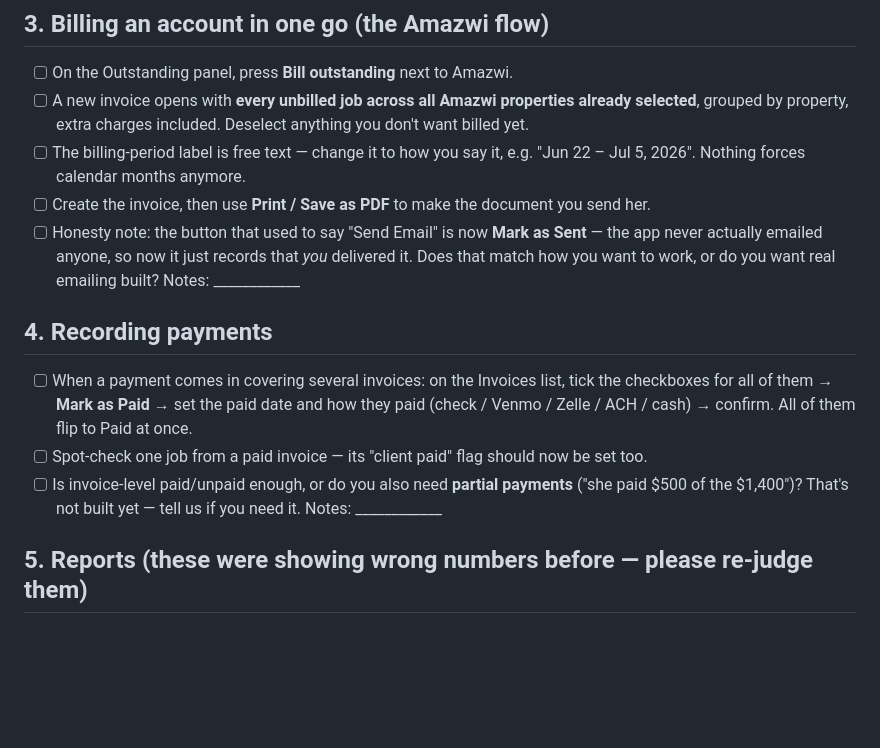
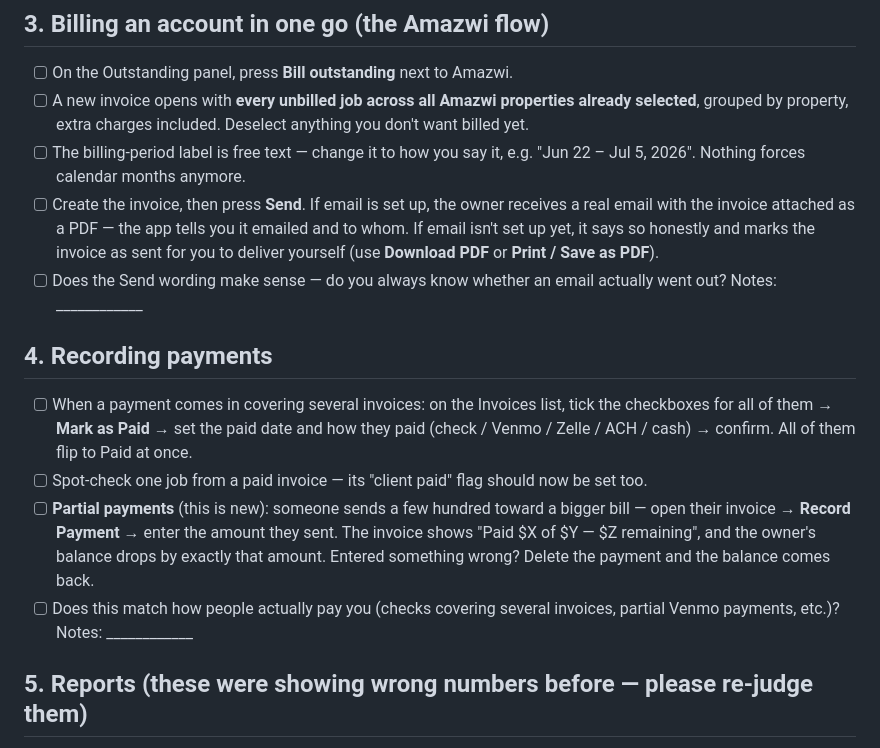
Before and after one commit to bcumiskey/CRN-App-V2, a Markdown page: specs/UAT-checklist-2026-07.md, the part around the change. Drawn GitHub-style; blank space fills up the shorter version.

Commit message:
UAT checklist: reflect v2.2 reality (real email send, partial payments)
Co-Authored-By: Claude Fable 5 <noreply@anthropic.com>

```diff
--- a/specs/UAT-checklist-2026-07.md
+++ b/specs/UAT-checklist-2026-07.md
@@ -30,10 +30,12 @@ and jot anything that feels wrong in the Notes line — even small stuff ("too m
       want billed yet.
 - [ ] The billing-period label is free text — change it to how you say it, e.g.
       "Jun 22 – Jul 5, 2026". Nothing forces calendar months anymore.
-- [ ] Create the invoice, then use **Print / Save as PDF** to make the document you send her.
-- [ ] Honesty note: the button that used to say "Send Email" is now **Mark as Sent** — the app
-      never actually emailed anyone, so now it just records that *you* delivered it. Does that
-      match how you want to work, or do you want real emailing built? Notes: ____________
+- [ ] Create the invoice, then press **Send**. If email is set up, the owner receives a real
+      email with the invoice attached as a PDF — the app tells you it emailed and to whom.
+      If email isn't set up yet, it says so honestly and marks the invoice as sent for you to
+      deliver yourself (use **Download PDF** or **Print / Save as PDF**).
+- [ ] Does the Send wording make sense — do you always know whether an email actually went
+      out? Notes: ____________
 
 ## 4. Recording payments
 
@@ -41,9 +43,12 @@ and jot anything that feels wrong in the Notes line — even small stuff ("too m
       checkboxes for all of them → **Mark as Paid** → set the paid date and how they paid
       (check / Venmo / Zelle / ACH / cash) → confirm. All of them flip to Paid at once.
 - [ ] Spot-check one job from a paid invoice — its "client paid" flag should now be set too.
-- [ ] Is invoice-level paid/unpaid enough, or do you also need **partial payments**
-      ("she paid $500 of the $1,400")? That's not built yet — tell us if you need it.
-      Notes: ____________
+- [ ] **Partial payments** (this is new): someone sends a few hundred toward a bigger bill —
+      open their invoice → **Record Payment** → enter the amount they sent. The invoice shows
+      "Paid $X of $Y — $Z remaining", and the owner's balance drops by exactly that amount.
+      Entered something wrong? Delete the payment and the balance comes back.
+- [ ] Does this match how people actually pay you (checks covering several invoices,
+      partial Venmo payments, etc.)? Notes: ____________
 
 ## 5. Reports (these were showing wrong numbers before — please re-judge them)
 
```
